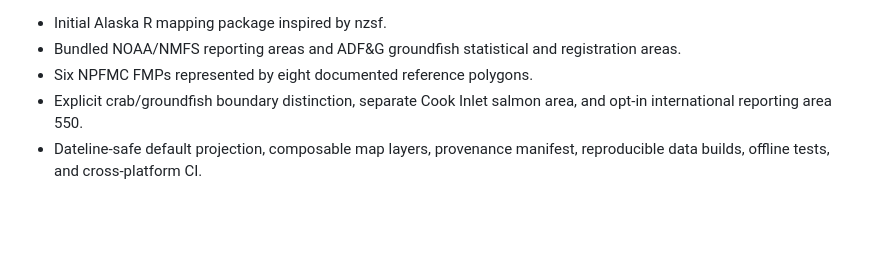
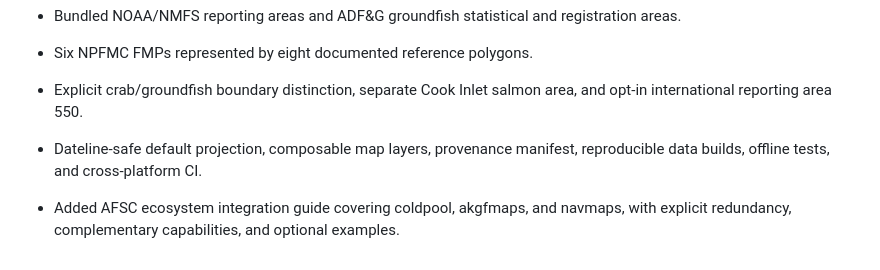
Before and after one commit to jimianelli/AKsf, a Markdown page: NEWS.md, the part around the change. GitHub-like rendering; blank space fills up the shorter version.

```diff
--- a/NEWS.md
+++ b/NEWS.md
@@ -7,3 +7,6 @@
   and opt-in international reporting area 550.
 - Dateline-safe default projection, composable map layers, provenance manifest,
   reproducible data builds, offline tests, and cross-platform CI.
+
+- Added AFSC ecosystem integration guide covering coldpool, akgfmaps, and navmaps,
+  with explicit redundancy, complementary capabilities, and optional examples.
```
Also changed, not shown: README.md (+17 -0 lines), docs/AFSC-INTEGRATION.md (added, +138 -0 lines), docs/survey-temperature.png (added), 3 other files.
